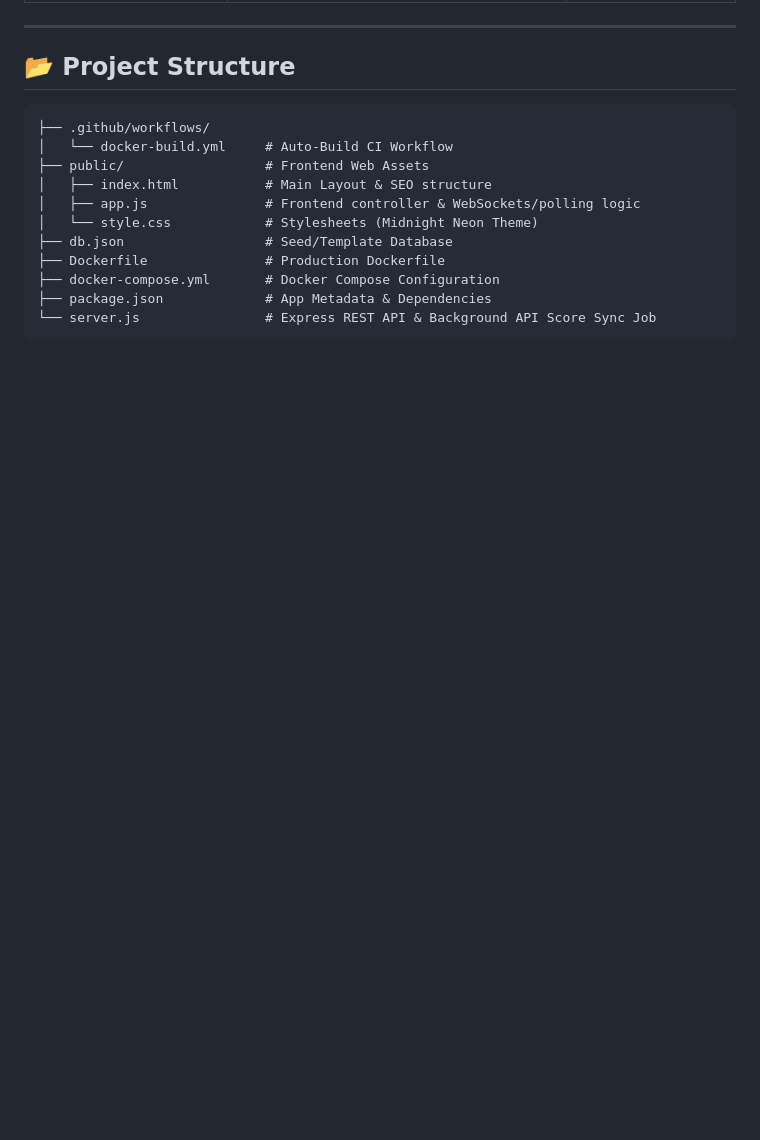
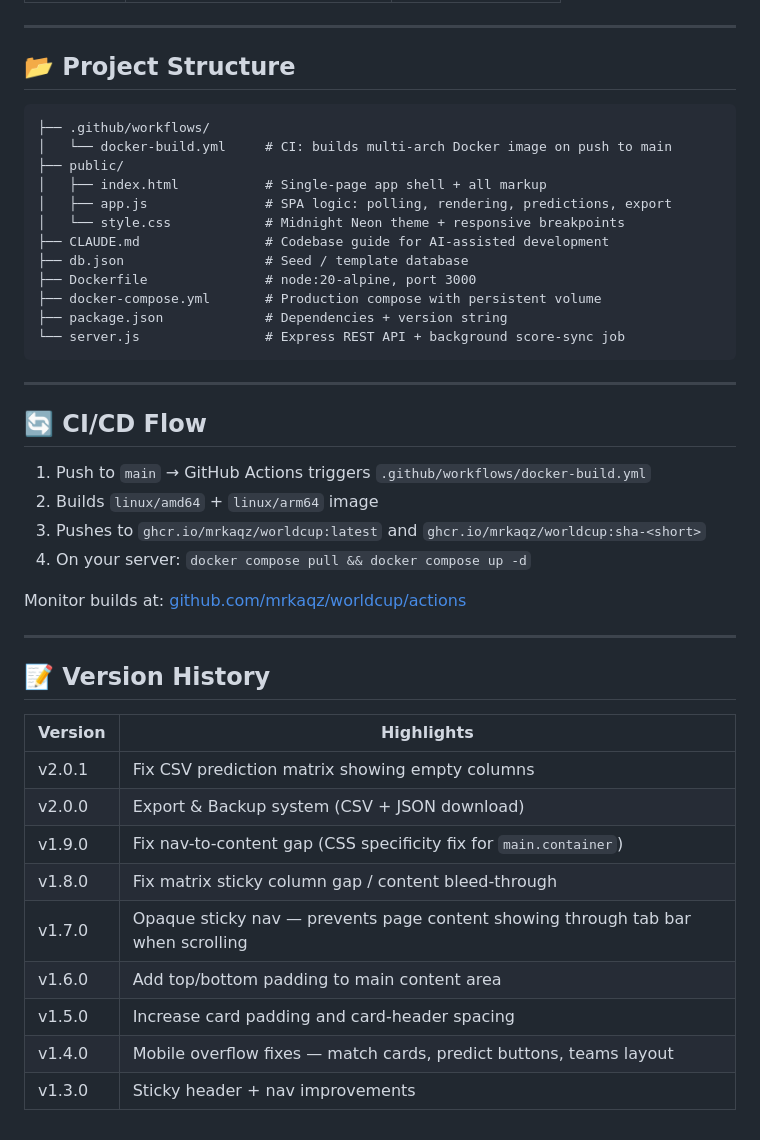
Before and after one commit to mrkaqz/worldcup, a Markdown page: README.md, the part around one of its changes. Rendered like a GitHub page; blank space fills up the shorter version.

````diff
--- a/README.md
+++ b/README.md
@@ -110,14 +142,42 @@ The following environment variables can be configured inside `docker-compose.yml
 
 ```
 ├── .github/workflows/
-│   └── docker-build.yml     # Auto-Build CI Workflow
-├── public/                  # Frontend Web Assets
-│   ├── index.html           # Main Layout & SEO structure
-│   ├── app.js               # Frontend controller & WebSockets/polling logic
-│   └── style.css            # Stylesheets (Midnight Neon Theme)
-├── db.json                  # Seed/Template Database
-├── Dockerfile               # Production Dockerfile
-├── docker-compose.yml       # Docker Compose Configuration
-├── package.json             # App Metadata & Dependencies
-└── server.js                # Express REST API & Background API Score Sync Job
+│   └── docker-build.yml     # CI: builds multi-arch Docker image on push to main
+├── public/
+│   ├── index.html           # Single-page app shell + all markup
+│   ├── app.js               # SPA logic: polling, rendering, predictions, export
+│   └── style.css            # Midnight Neon theme + responsive breakpoints
+├── CLAUDE.md                # Codebase guide for AI-assisted development
+├── db.json                  # Seed / template database
+├── Dockerfile               # node:20-alpine, port 3000
+├── docker-compose.yml       # Production compose with persistent volume
+├── package.json             # Dependencies + version string
+└── server.js                # Express REST API + background score-sync job
 ```
+
+---
+
+## 🔄 CI/CD Flow
+
+1. Push to `main` → GitHub Actions triggers `.github/workflows/docker-build.yml`
+2. Builds `linux/amd64` + `linux/arm64` image
+3. Pushes to `ghcr.io/mrkaqz/worldcup:latest` and `ghcr.io/mrkaqz/worldcup:sha-<short>`
+4. On your server: `docker compose pull && docker compose up -d`
+
+Monitor builds at: [github.com/mrkaqz/worldcup/actions](https://github.com/mrkaqz/worldcup/actions)
+
+---
+
+## 📝 Version History
+
+| Version | Highlights |
+|---------|-----------|
+| v2.0.1 | Fix CSV prediction matrix showing empty columns |
+| v2.0.0 | Export & Backup system (CSV + JSON download) |
+| v1.9.0 | Fix nav-to-content gap (CSS specificity fix for `main.container`) |
+| v1.8.0 | Fix matrix sticky column gap / content bleed-through |
+| v1.7.0 | Opaque sticky nav — prevents page content showing through tab bar when scrolling |
+| v1.6.0 | Add top/bottom padding to main content area |
+| v1.5.0 | Increase card padding and card-header spacing |
+| v1.4.0 | Mobile overflow fixes — match cards, predict buttons, teams layout |
+| v1.3.0 | Sticky header + nav improvements |
````
Also changed, not shown: other parts of README.md (+67 -35 lines).
